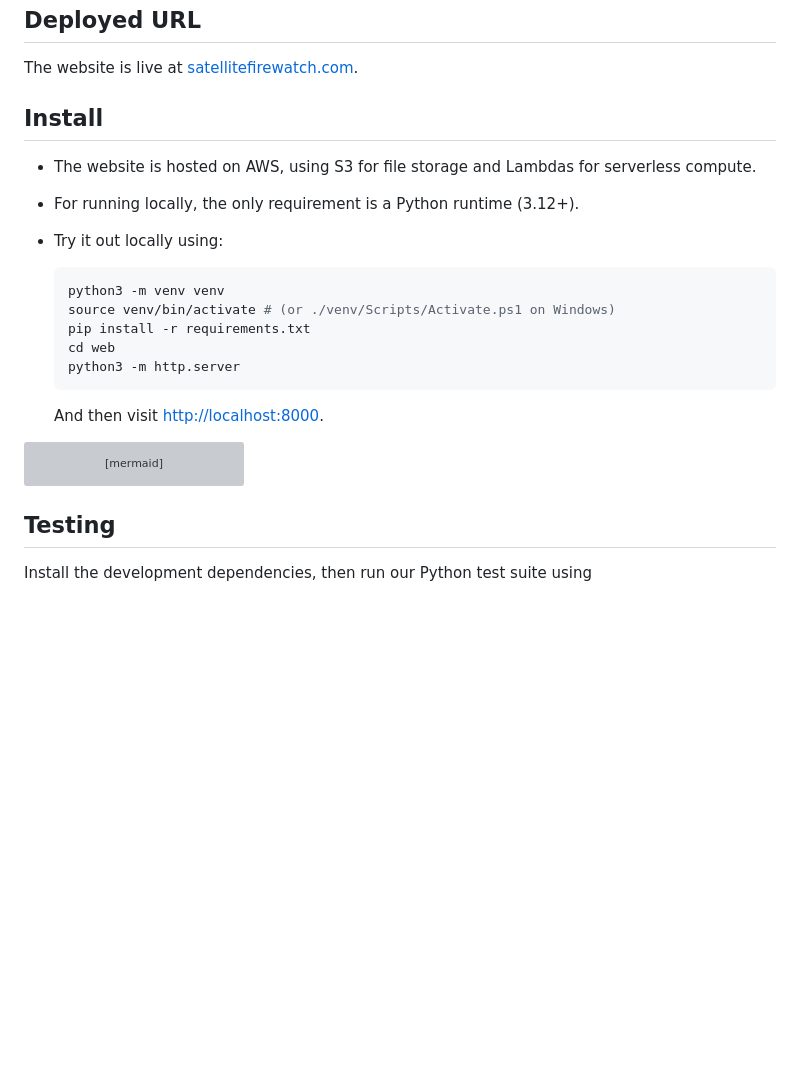
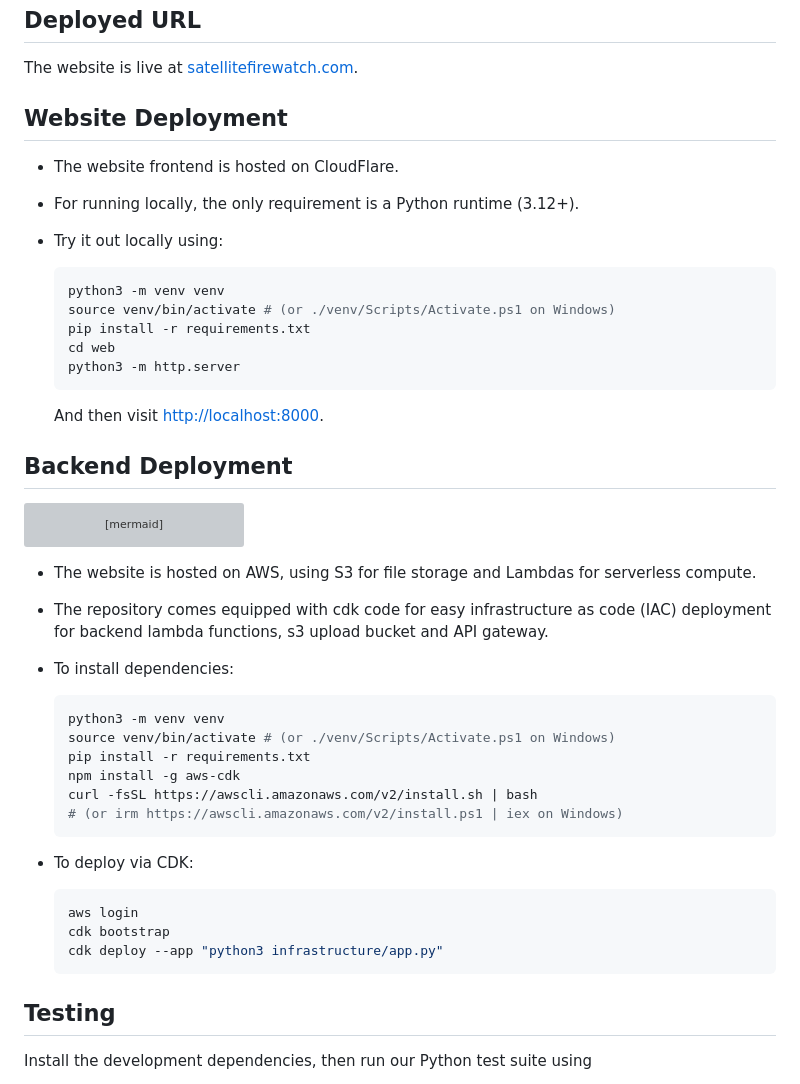
Before and after one commit to AtlasICL/firewatch, a Markdown page: README.md, the part around the change. GitHub-like rendering; blank space fills up the shorter version; grey boxes are pictures that could not be loaded.

Commit message:
docs: added cdk deployment instructions

````diff
--- a/README.md
+++ b/README.md
@@ -36,10 +36,9 @@
 The website is live at
 [satellitefirewatch.com](https://satellitefirewatch.com).
 
-## Install
+## Website Deployment
 
-- The website is hosted on AWS, using S3 for file storage and Lambdas for
-  serverless compute.
+- The website frontend is hosted on CloudFlare.
 - For running locally, the only requirement is a Python runtime (3.12+).
 - Try it out locally using:
 
@@ -53,6 +52,7 @@ The website is live at
 
   And then visit <http://localhost:8000>.
 
+## Backend Deployment
 ```mermaid
 flowchart LR
     user(["Visitor's browser"])
@@ -89,6 +89,27 @@ flowchart LR
     apigw -- "5. returns presigned download URL" --> user
     user -- "6. GET hull CSV directly" --> s3
 ```
+
+- The website is hosted on AWS, using S3 for file storage and Lambdas for
+serverless compute.
+- The repository comes equipped with cdk code for easy infrastructure as code (IAC) deployment
+for backend lambda functions, s3 upload bucket and API gateway.
+- To install dependencies:
+
+  ```sh
+  python3 -m venv venv
+  source venv/bin/activate # (or ./venv/Scripts/Activate.ps1 on Windows)
+  pip install -r requirements.txt
+  npm install -g aws-cdk
+  curl -fsSL https://awscli.amazonaws.com/v2/install.sh | bash
+  # (or irm https://awscli.amazonaws.com/v2/install.ps1 | iex on Windows)
+  ```
+- To deploy via CDK:
+  ```sh
+  aws login
+  cdk bootstrap
+  cdk deploy --app "python3 infrastructure/app.py"
+  ```
 
 ## Testing
 
````
